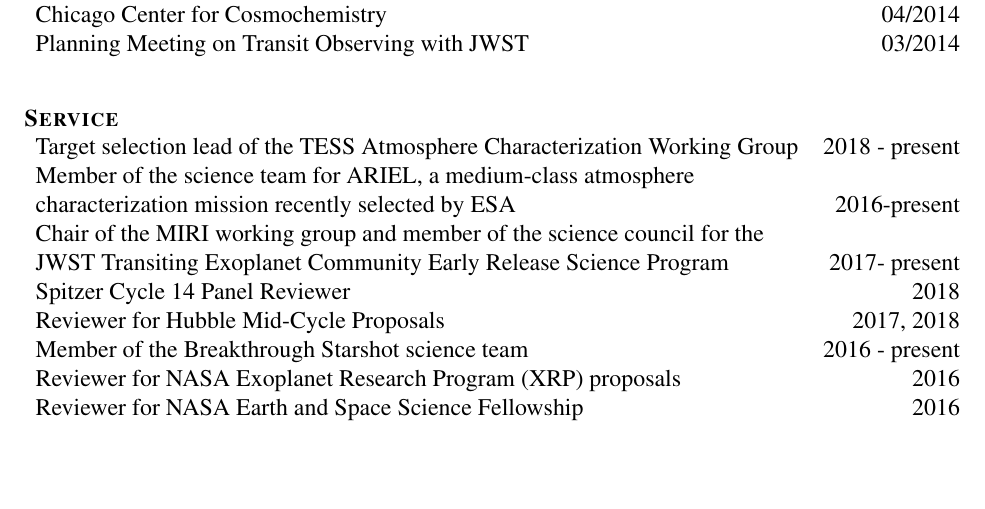
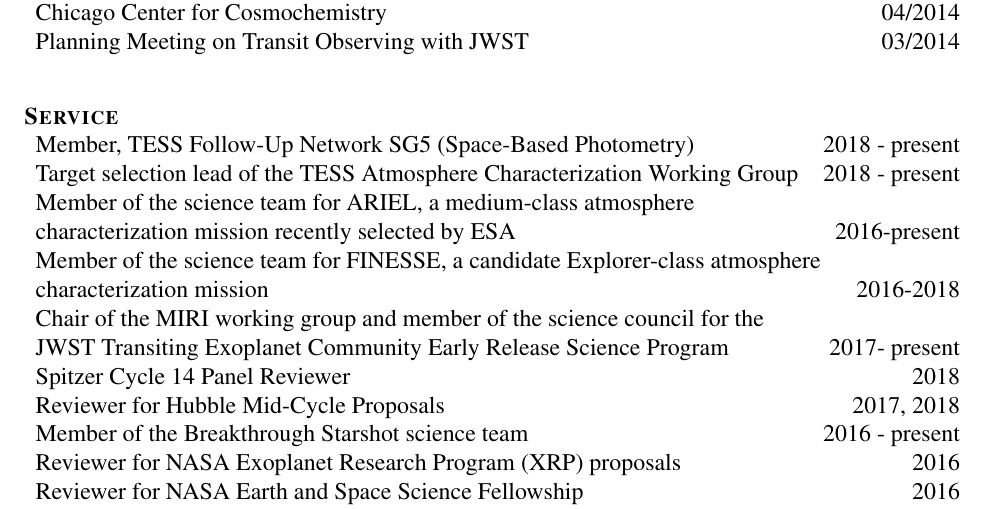
Before and after one commit to lkreidberg/CV, a LaTeX CV (cv_kreidberg.tex): part of page 5 of 6, cut so that both start at the same text, the shorter picture padded with empty space. Compiled offline with pdfLaTeX.

Commit message:
TESS SG 5

```diff
--- a/cv_kreidberg.tex
+++ b/cv_kreidberg.tex
@@ -337,9 +337,10 @@
 \begin{compactitem}[]
 %\item Student Representative to Physical Science Division disciplinary hearing \hfill 2015
 %\item Chair, MIRI Working Group, JWST ERS proposal \hfill 2017
+\item {Member, TESS Follow-Up Network SG5 (Space-Based Photometry) \hfill 2018 - present}
 \item {Target selection lead of the TESS Atmosphere Characterization Working Group \hfill 2018 - present}
-%\item {Member of the science team for FINESSE, an Explorer-class atmosphere\newline characterization mission recently selected by NASA to proceed to Phase A \hfill 2016-present}
 \item {Member of the science team for ARIEL, a medium-class atmosphere\newline characterization mission recently selected by ESA \hfill 2016-present}
+\item {Member of the science team for FINESSE, a candidate Explorer-class atmosphere\newline characterization mission \hfill 2016-2018}
 \item {Chair of the MIRI working group and member of the science council for the \newline JWST Transiting Exoplanet Community Early Release Science Program \hfill 2017- present}
 \item {Spitzer Cycle 14 Panel Reviewer \hfill 2018}
 \item {Reviewer for Hubble Mid-Cycle Proposals \hfill 2017, 2018}
```
